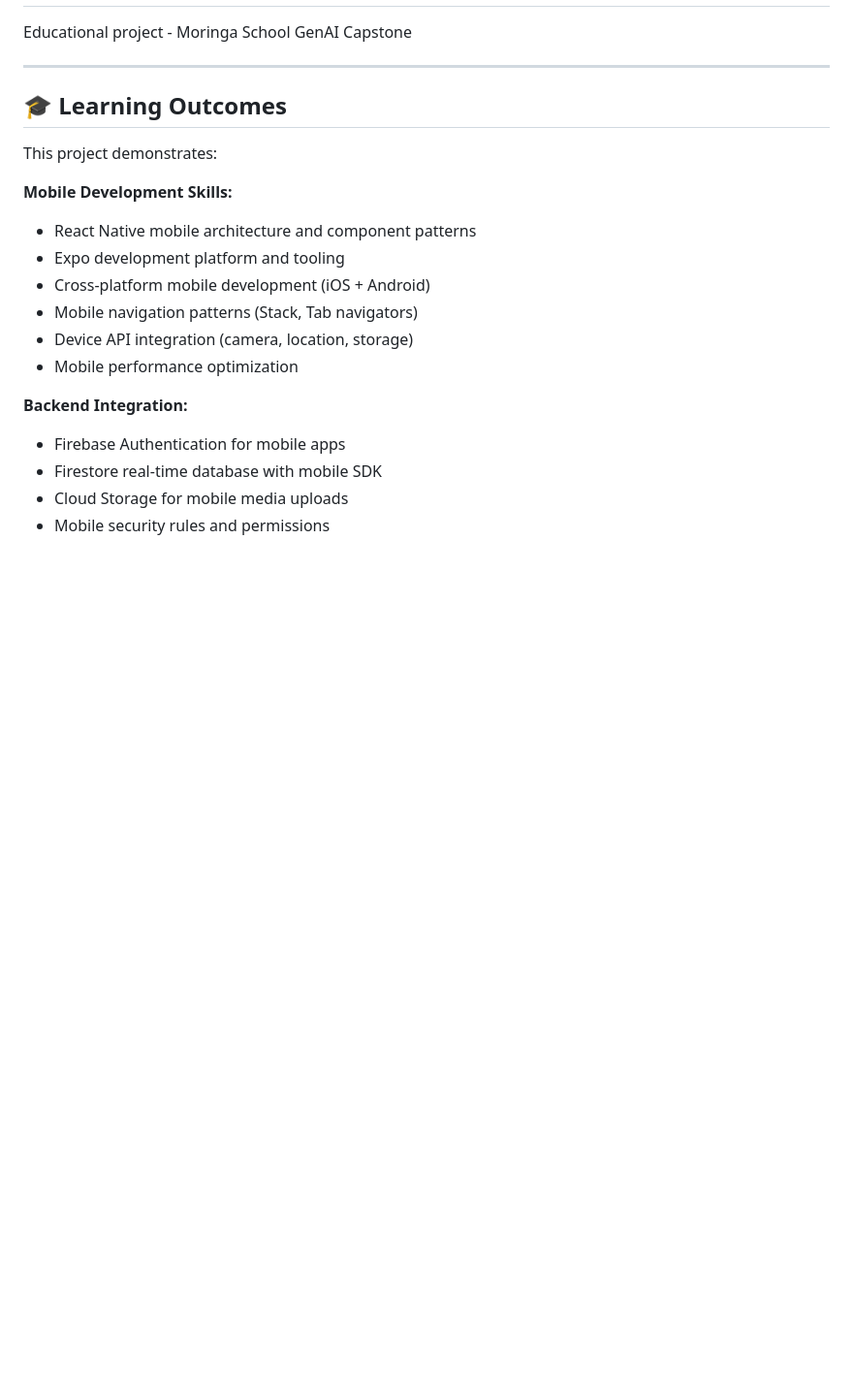
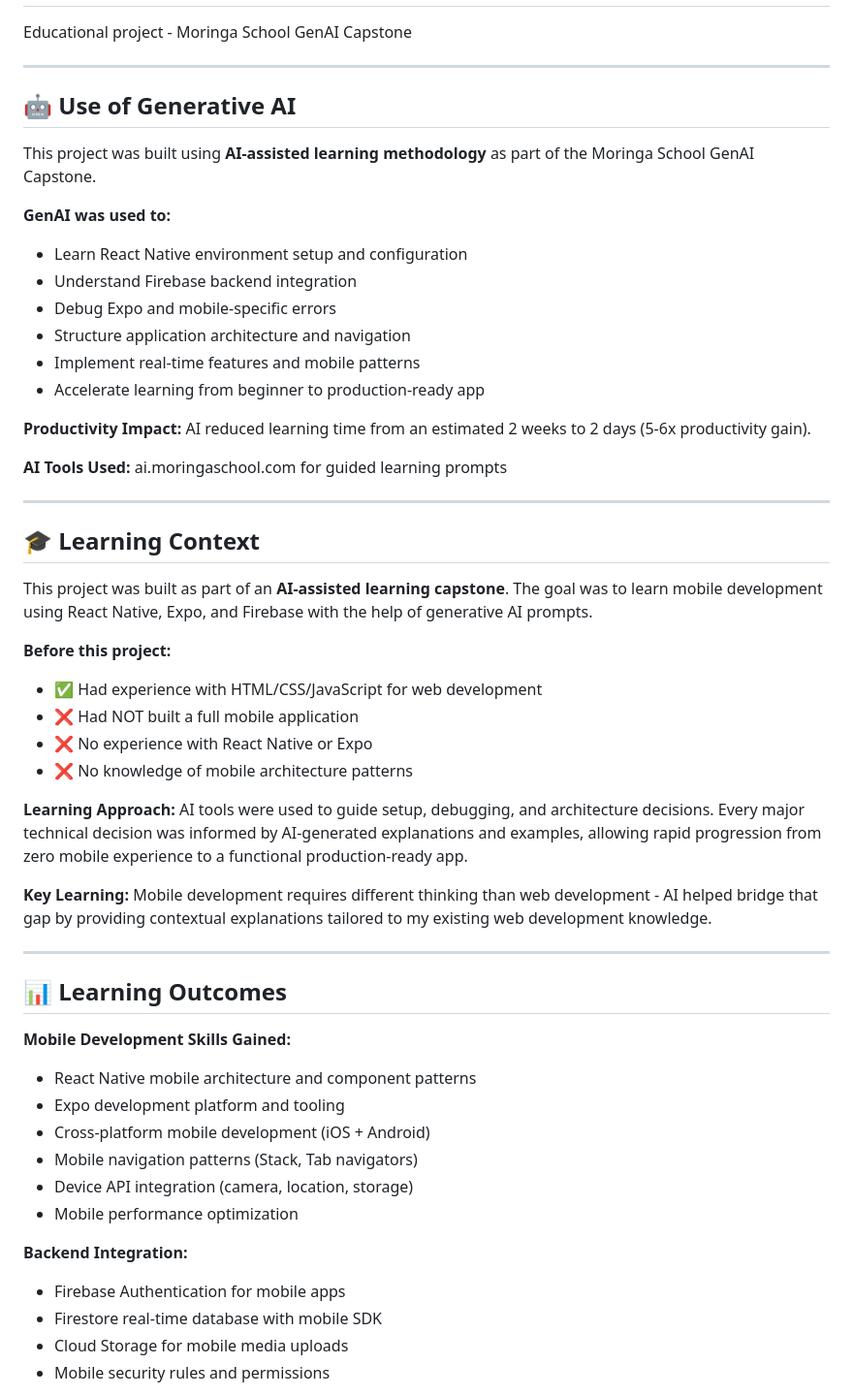
Before and after one commit to Davicity254/Skillsling, a Markdown page: README.md, the part around one of its changes. Shown at 97% size. Rendered like a GitHub page; blank space fills up the shorter version.

```diff
--- a/README.md
+++ b/README.md
@@ -60,11 +60,44 @@ Educational project - Moringa School GenAI Capstone
 
 ---
 
-## 🎓 Learning Outcomes
+## 🤖 Use of Generative AI
 
-This project demonstrates:
+This project was built using **AI-assisted learning methodology** as part of the Moringa School GenAI Capstone.
 
-**Mobile Development Skills:**
+**GenAI was used to:**
+- Learn React Native environment setup and configuration
+- Understand Firebase backend integration
+- Debug Expo and mobile-specific errors
+- Structure application architecture and navigation
+- Implement real-time features and mobile patterns
+- Accelerate learning from beginner to production-ready app
+
+**Productivity Impact:** AI reduced learning time from an estimated 2 weeks to 2 days (5-6x productivity gain).
+
+**AI Tools Used:** ai.moringaschool.com for guided learning prompts
+
+---
+
+## 🎓 Learning Context
+
+This project was built as part of an **AI-assisted learning capstone**. The goal was to learn mobile development using React Native, Expo, and Firebase with the help of generative AI prompts.
+
+**Before this project:**
+- ✅ Had experience with HTML/CSS/JavaScript for web development
+- ❌ Had NOT built a full mobile application
+- ❌ No experience with React Native or Expo
+- ❌ No knowledge of mobile architecture patterns
+
+**Learning Approach:**
+AI tools were used to guide setup, debugging, and architecture decisions. Every major technical decision was informed by AI-generated explanations and examples, allowing rapid progression from zero mobile experience to a functional production-ready app.
+
+**Key Learning:** Mobile development requires different thinking than web development - AI helped bridge that gap by providing contextual explanations tailored to my existing web development knowledge.
+
+---
+
+## 📊 Learning Outcomes
+
+**Mobile Development Skills Gained:**
 - React Native mobile architecture and component patterns
 - Expo development platform and tooling
 - Cross-platform mobile development (iOS + Android)
```
Also changed, not shown: other parts of README.md (+28 -10 lines), MORINGA-CAPSTONE-IMPROVED.md (+18 -12 lines).
